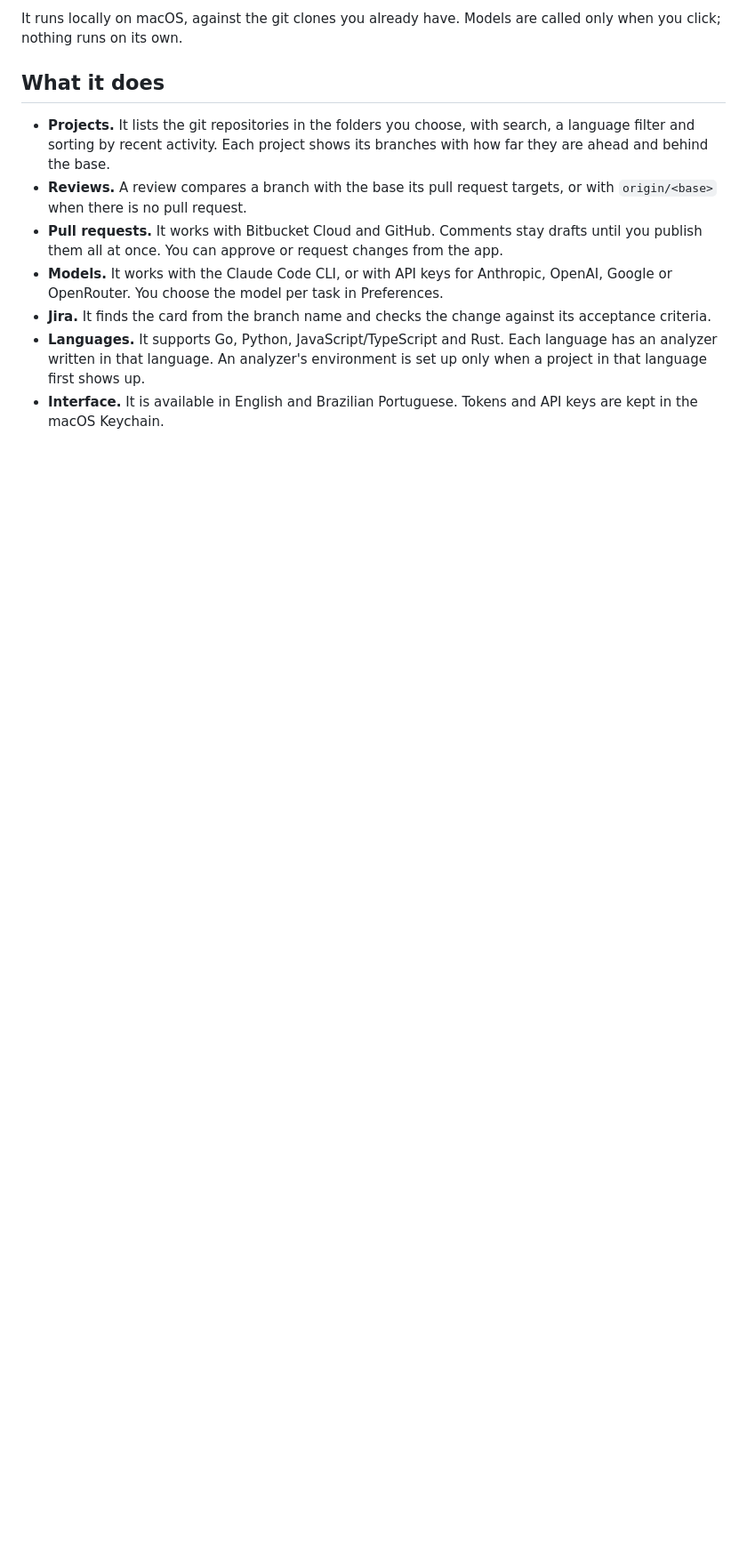
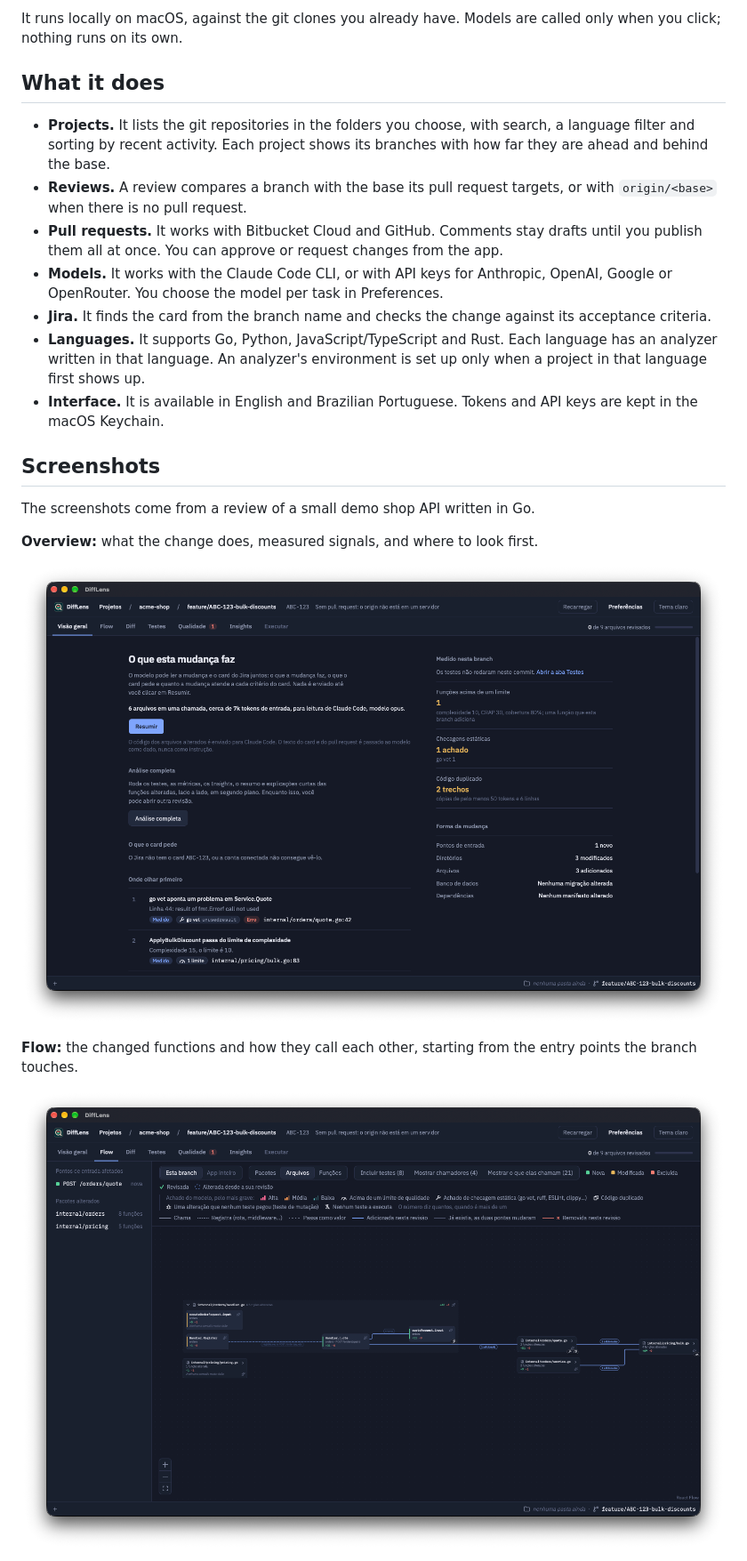
Before and after one commit to rootless-dev/difflens, a Markdown page: README.md, the part around one of its changes. Shown at 89% size. GitHub-like rendering; pictures changed too: docs/screenshots/flow.png (added), docs/screenshots/overview.png (added); blank space fills up the shorter version.

Commit message:
Add screenshots to the README
Co-Authored-By: Claude Opus 5.5 <noreply@anthropic.com>

```diff
--- a/README.md
+++ b/README.md
@@ -34,3 +34,17 @@ called only when you click; nothing runs on its own.
   is set up only when a project in that language first shows up.
 - **Interface.** It is available in English and Brazilian Portuguese. Tokens
   and API keys are kept in the macOS Keychain.
+
+## Screenshots
+
+The screenshots come from a review of a small demo shop API written in Go.
+
+**Overview:** what the change does, measured signals, and where to look first.
+
+![Overview of a review](docs/screenshots/overview.png)
+
+**Flow:** the changed functions and how they call each other, starting from
+the entry points the branch touches.
+
+![Flow of the changed functions](docs/screenshots/flow.png)
+
```
Also changed, not shown: other parts of README.md (+7 -0 lines), docs/screenshots/project.png (added), docs/screenshots/projects.png (added).
